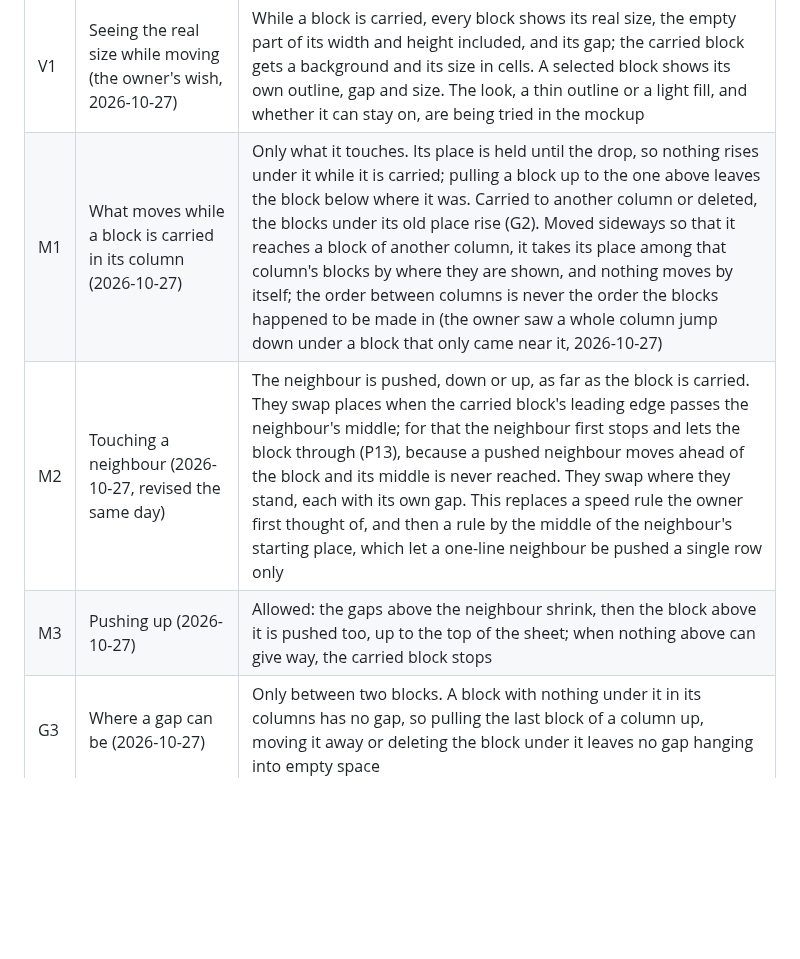
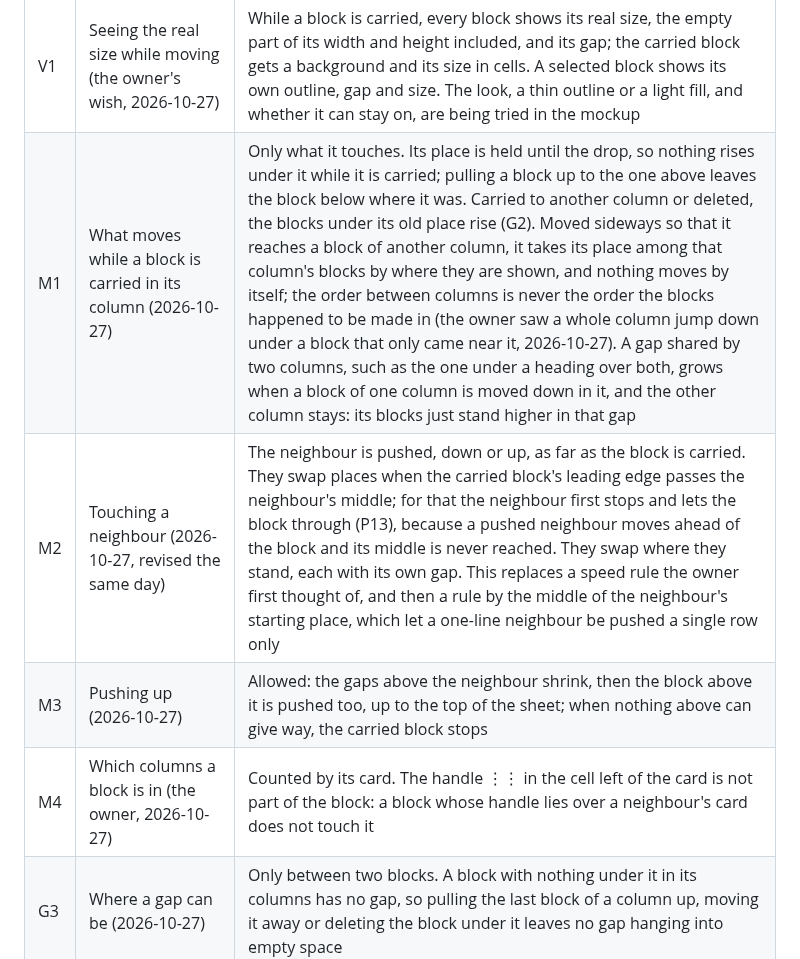
Before and after one commit to Yokogamma/baobook, a Markdown page: docs/LAYOUT-MODEL.md, the part around the change. Rendered like a GitHub page; blank space fills up the shorter version.

Commit message:
Layout plan: a block's columns are its card's; a shared gap does not move the other column
Co-Authored-By: Claude Opus 5.5 <noreply@anthropic.com>
Claude-Session: https://claude.ai/code/session_01ESdhoVwwkS2ttb1WyLgNHx

```diff
--- a/docs/LAYOUT-MODEL.md
+++ b/docs/LAYOUT-MODEL.md
@@ -31,9 +31,10 @@ Today the layout lives in `public/index.html` (geometry 2328–2361, sweep 2375
 | G1 | Positions are gaps, not rows (2026-10-27, on trial) | A block keeps the number of empty rows between it and its neighbour, and its row is computed from the blocks above it. Growth, folding and inserting keep the gaps; this answers P1 (a pushed block comes back) and P2 (blocks below move together) by construction, and the absolute anchor of §3.2 with its «your block wins over memory» rule goes. The gap belongs to the upper block, the space under it, like `margin-bottom` in CSS: a block inserted between two others goes after the upper one's gap with no gap of its own, and moving it up or down between the same neighbours changes the upper one's gap. The owner tries this in the mockup; G4 refines who owns a gap |
 | G2 | A block taken out of its columns (2026-10-27) | The blocks under it rise, whether it was deleted or moved elsewhere, as in a document |
 | V1 | Seeing the real size while moving (the owner's wish, 2026-10-27) | While a block is carried, every block shows its real size, the empty part of its width and height included, and its gap; the carried block gets a background and its size in cells. A selected block shows its own outline, gap and size. The look, a thin outline or a light fill, and whether it can stay on, are being tried in the mockup |
-| M1 | What moves while a block is carried in its column (2026-10-27) | Only what it touches. Its place is held until the drop, so nothing rises under it while it is carried; pulling a block up to the one above leaves the block below where it was. Carried to another column or deleted, the blocks under its old place rise (G2). Moved sideways so that it reaches a block of another column, it takes its place among that column's blocks by where they are shown, and nothing moves by itself; the order between columns is never the order the blocks happened to be made in (the owner saw a whole column jump down under a block that only came near it, 2026-10-27) |
+| M1 | What moves while a block is carried in its column (2026-10-27) | Only what it touches. Its place is held until the drop, so nothing rises under it while it is carried; pulling a block up to the one above leaves the block below where it was. Carried to another column or deleted, the blocks under its old place rise (G2). Moved sideways so that it reaches a block of another column, it takes its place among that column's blocks by where they are shown, and nothing moves by itself; the order between columns is never the order the blocks happened to be made in (the owner saw a whole column jump down under a block that only came near it, 2026-10-27). A gap shared by two columns, such as the one under a heading over both, grows when a block of one column is moved down in it, and the other column stays: its blocks just stand higher in that gap |
 | M2 | Touching a neighbour (2026-10-27, revised the same day) | The neighbour is pushed, down or up, as far as the block is carried. They swap places when the carried block's leading edge passes the neighbour's middle; for that the neighbour first stops and lets the block through (P13), because a pushed neighbour moves ahead of the block and its middle is never reached. They swap where they stand, each with its own gap. This replaces a speed rule the owner first thought of, and then a rule by the middle of the neighbour's starting place, which let a one-line neighbour be pushed a single row only |
 | M3 | Pushing up (2026-10-27) | Allowed: the gaps above the neighbour shrink, then the block above it is pushed too, up to the top of the sheet; when nothing above can give way, the carried block stops |
+| M4 | Which columns a block is in (the owner, 2026-10-27) | Counted by its card. The handle ⋮⋮ in the cell left of the card is not part of the block: a block whose handle lies over a neighbour's card does not touch it |
 | G3 | Where a gap can be (2026-10-27) | Only between two blocks. A block with nothing under it in its columns has no gap, so pulling the last block of a column up, moving it away or deleting the block under it leaves no gap hanging into empty space |
 | G4 | Whose gap it is (2026-10-27) | A gap is the property of the block above the empty rows and moves with it. Blocks that swap places keep their own gaps. A block put inside another block's gap gets no gap of its own: the gap keeps its owner and is split around it, part above and part below, and the blocks after it move down only by its height. Moves repeated back and forth never make a gap grow. The mockup shows each gap with its owner's letter; the comparison with the gap above the lower block is dropped |
 | G5 | Closing a gap by hand (2026-10-27) | A block that is only dropped somewhere keeps the gaps as they are. A block moved up by hand closes the gap above it on purpose: with nothing under it, the rows it closed go out of the gap they belonged to, whoever owns it; with a block under it, that block stays and the empty rows move under the moved block, with their owner. A gap that blocks of another column also stand under is not closed: they stay, and the moved block sits in it |
```
